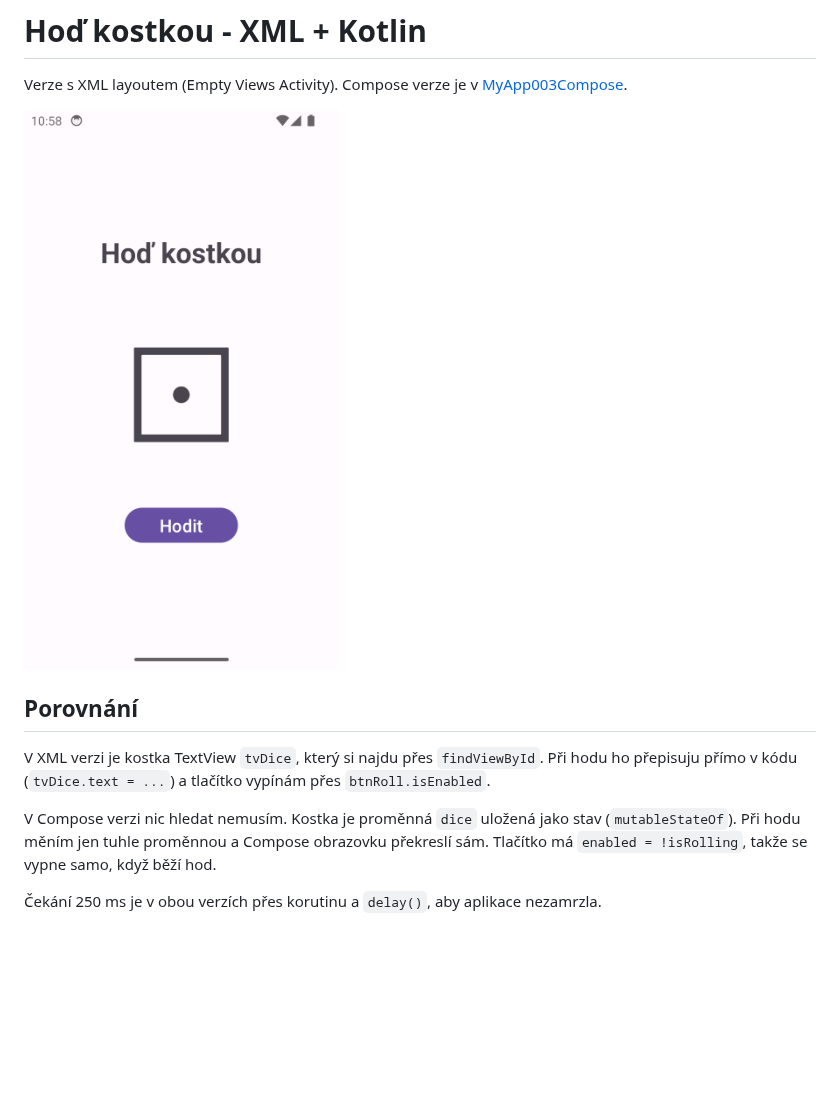
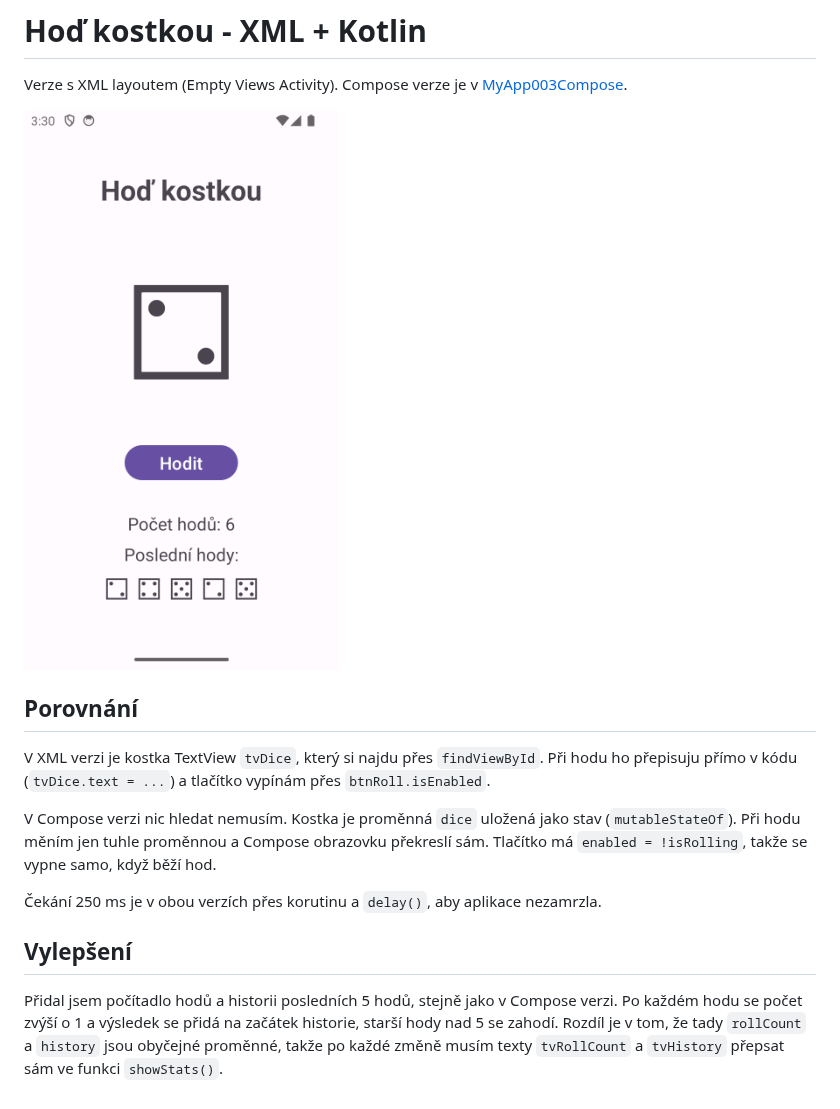
Before and after one commit to konerzajakub/github-jk-pma-2026, a Markdown page: MyApp003Xml/README.md, the part around the change. Drawn GitHub-style; pictures changed too: MyApp003Xml/screenshots/screenshot-xml.png; blank space fills up the shorter version.

Commit message:
feature: addition of roll counter and history to xml version

```diff
--- a/MyApp003Xml/README.md
+++ b/MyApp003Xml/README.md
@@ -11,3 +11,7 @@ V XML verzi je kostka TextView `tvDice`, který si najdu přes `findViewById`. P
 V Compose verzi nic hledat nemusím. Kostka je proměnná `dice` uložená jako stav (`mutableStateOf`). Při hodu měním jen tuhle proměnnou a Compose obrazovku překreslí sám. Tlačítko má `enabled = !isRolling`, takže se vypne samo, když běží hod.
 
 Čekání 250 ms je v obou verzích přes korutinu a `delay()`, aby aplikace nezamrzla.
+
+## Vylepšení
+
+Přidal jsem počítadlo hodů a historii posledních 5 hodů, stejně jako v Compose verzi. Po každém hodu se počet zvýší o 1 a výsledek se přidá na začátek historie, starší hody nad 5 se zahodí. Rozdíl je v tom, že tady `rollCount` a `history` jsou obyčejné proměnné, takže po každé změně musím texty `tvRollCount` a `tvHistory` přepsat sám ve funkci `showStats()`.
```
Also changed, not shown: README.md (+2 -1 lines), 3 other files.
